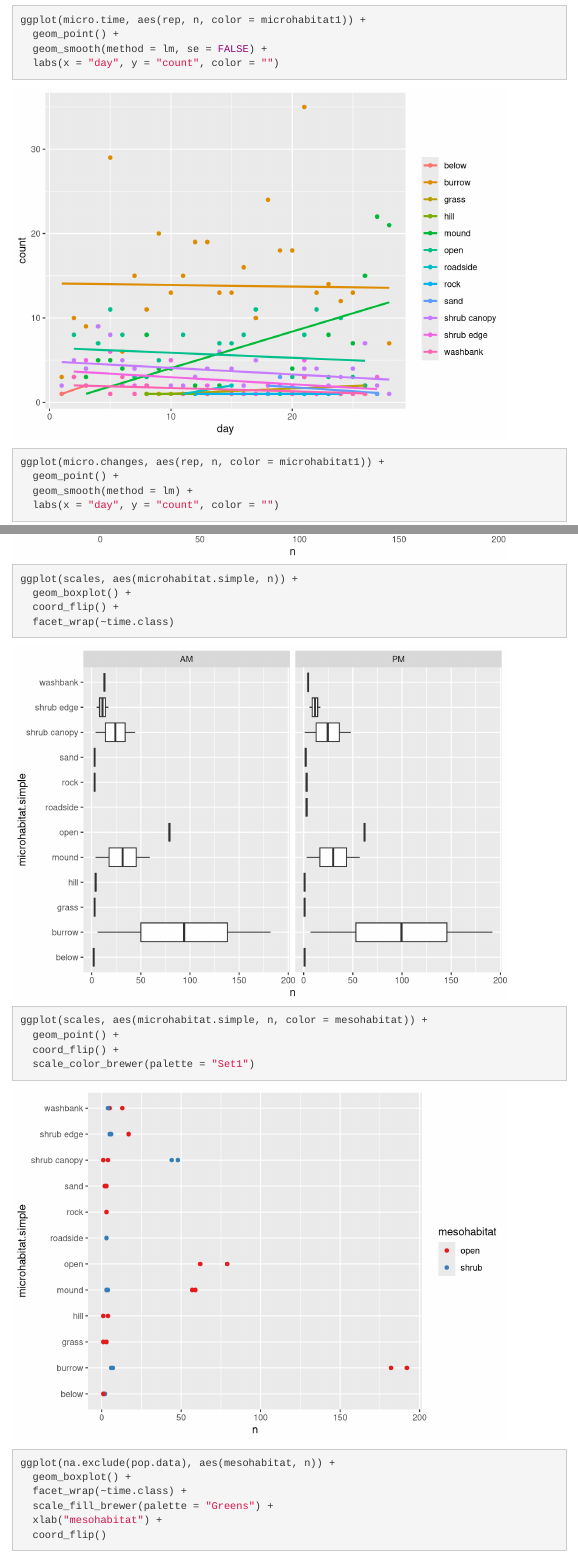
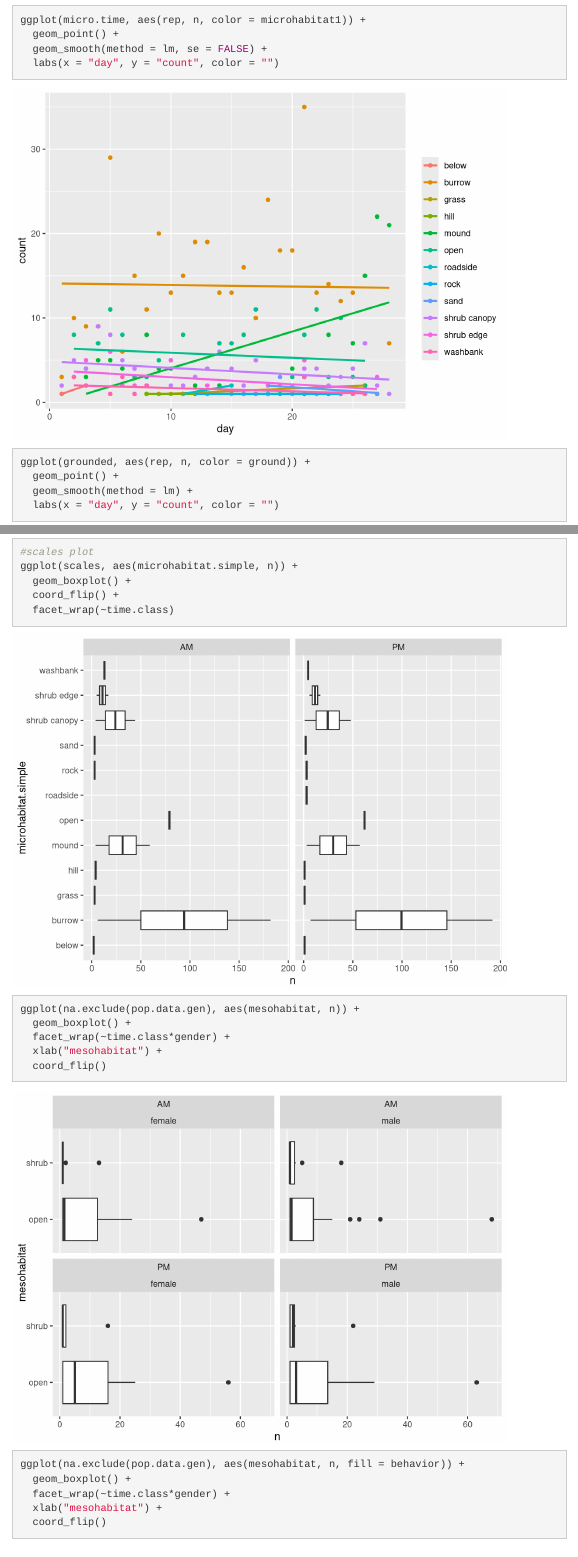
Before and after one commit to cjlortie/Carrizo_telemetry_2018, an R Markdown document (index.Rmd): the page in a window 1100 px wide, from 8860 px down, and a second part further down, joined at a grey line. Rendered offline with R 4.5, knitr and Pandoc, with nearby package versions; some code elsewhere in the file could not run offline; menus at the side of the page are left out.

```diff
--- a/index.Rmd
+++ b/index.Rmd
@@ -248,20 +248,10 @@
   geom_smooth(method = lm, se = FALSE) +
   labs(x = "day", y = "count", color = "")
 
-ggplot(micro.changes, aes(rep, n, color = microhabitat1)) +
-  geom_point() +
-  geom_smooth(method = lm) +
-  labs(x = "day", y = "count", color = "")
-
 ggplot(grounded, aes(rep, n, color = ground)) +
   geom_point() +
   geom_smooth(method = lm) +
   labs(x = "day", y = "count", color = "")
-
-
-ggplot(meso.b, aes(behavior, n)) +
-  geom_boxplot() +
-  coord_flip()
 
 ggplot(meso.b, aes(behavior, n, color = mesohabitat)) +
   geom_point() +
@@ -271,25 +261,8 @@
 #scales plot
 ggplot(scales, aes(microhabitat.simple, n)) +
   geom_boxplot() +
-  coord_flip()
-
-ggplot(scales, aes(microhabitat.simple, n)) +
-  geom_boxplot() +
   coord_flip() +
   facet_wrap(~time.class)
-
-ggplot(scales, aes(microhabitat.simple, n, color = mesohabitat)) +
-  geom_point() +
-  coord_flip() +
-  scale_color_brewer(palette = "Set1")
-
-
-ggplot(na.exclude(pop.data), aes(mesohabitat, n)) +
-  geom_boxplot() +
-  facet_wrap(~time.class) +
-  scale_fill_brewer(palette = "Greens") +
-  xlab("mesohabitat") +
-  coord_flip()
 
 ggplot(na.exclude(pop.data.gen), aes(mesohabitat, n)) +
   geom_boxplot() +
```
Also changed, not shown: index.Rmd (2 more changed lines).
